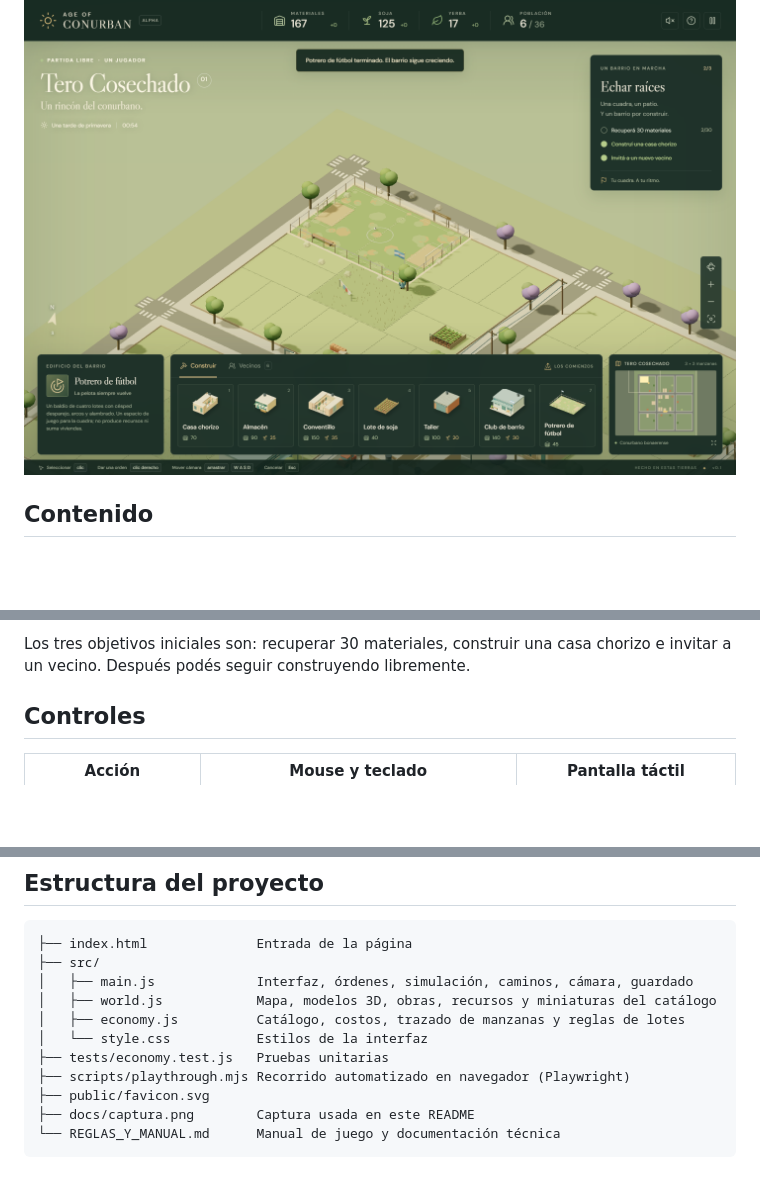
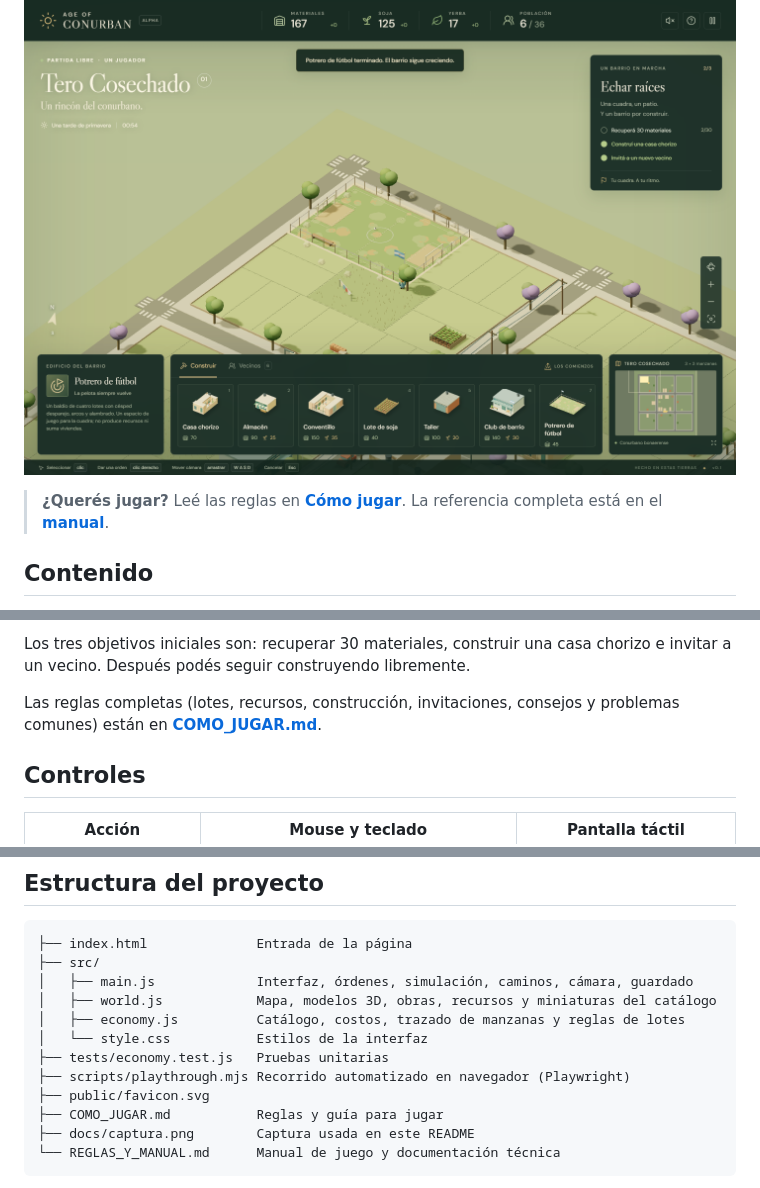
Before and after one commit to meryboth/age-of-conurbano, a Markdown page: README.md, 3 parts joined by grey strips. Rendered like a GitHub page; blank space fills up the shorter version.

Commit message:
Add player rules guide and link it from the README
Co-Authored-By: Claude Opus 5 <noreply@anthropic.com>

````diff
--- a/README.md
+++ b/README.md
@@ -5,6 +5,8 @@ Juego de estrategia y construcción para un jugador, ambientado en **Tero Cosech
 Esta es la **etapa 1**: una maqueta viva, sin combate, hecha con [Three.js](https://threejs.org/) y [Vite](https://vite.dev/). Corre en el navegador y no necesita backend.
 
 ![Tero Cosechado: una manzana con un potrero recién terminado](docs/captura.png)
+
+> **¿Querés jugar?** Leé las reglas en **[Cómo jugar](./COMO_JUGAR.md)**. La referencia completa está en el **[manual](./REGLAS_Y_MANUAL.md)**.
 
 ## Contenido
 
@@ -51,6 +53,8 @@ Arrancás con 280 materiales, 120 de soja, 20 de yerba y cinco vecinos: Ramón,
    - Un taller acelera la recuperación de materiales.
 
 Los tres objetivos iniciales son: recuperar 30 materiales, construir una casa chorizo e invitar a un vecino. Después podés seguir construyendo libremente.
+
+Las reglas completas (lotes, recursos, construcción, invitaciones, consejos y problemas comunes) están en **[COMO_JUGAR.md](./COMO_JUGAR.md)**.
 
 ## Controles
 
@@ -127,6 +131,7 @@ La partida se guarda **a mano** desde el menú de pausa, en el `localStorage` de
 ├── tests/economy.test.js   Pruebas unitarias
 ├── scripts/playthrough.mjs Recorrido automatizado en navegador (Playwright)
 ├── public/favicon.svg
+├── COMO_JUGAR.md           Reglas y guía para jugar
 ├── docs/captura.png        Captura usada en este README
 └── REGLAS_Y_MANUAL.md      Manual de juego y documentación técnica
 ```
````
Also changed, not shown: COMO_JUGAR.md (added, +192 -0 lines).
